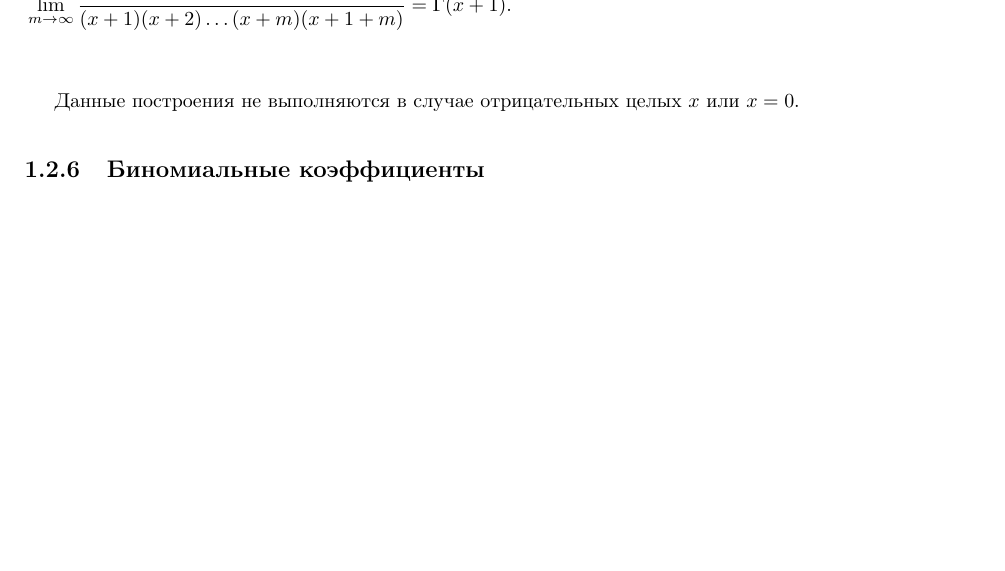
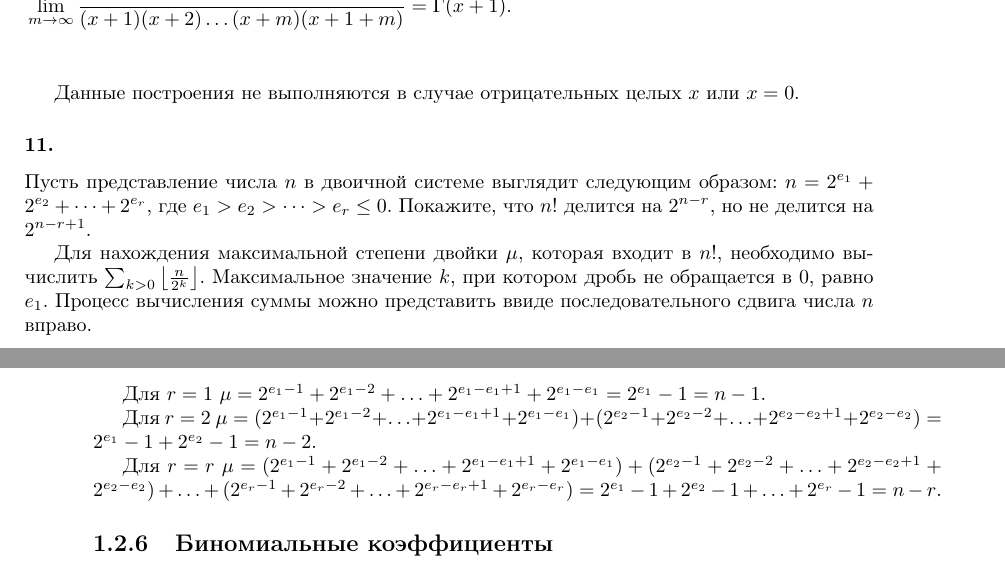
Before and after one commit to dmitriy-chizhov90/knuth-examples, a LaTeX book (exercises.tex): part of page 97 of 103 before the commit and two parts of pages 97 and 98 of 103 after it, the two joined at a grey line, cut so that both start at the same text, the shorter picture padded with empty space. Compiled offline with pdfLaTeX.

Commit message:
ex 1.2.5 #11

```diff
--- a/exercises.tex
+++ b/exercises.tex
@@ -4174,6 +4174,17 @@ $52!$
 
 Данные построения не выполняются в случае отрицательных целых $x$ или $x=0$.
 
+\subsubsection{11.}
+Пусть представление числа $n$ в двоичной системе выглядит следующим образом: $n=2^{e_1}+2^{e_2}+\cdots+2^{e_r}$, где $e_1>e_2>\cdots>e_r\leq 0$. Покажите, что $n!$ делится на $2^{n-r}$, но не делится на $2^{n-r+1}$.
+
+Для нахождения максимальной степени двойки $\mu$, которая входит в $n!$, необходимо вычислить $\sum_{k>0}{\left\lfloor\frac{n}{2^k}\right\rfloor}$. Максимальное значение $k$, при котором дробь не обращается в $0$, равно $e_1$. Процесс вычисления суммы можно представить ввиде последовательного сдвига числа $n$ вправо.
+
+Для $r=1$ $\mu=2^{e_1-1}+2^{e_1-2}+\ldots+2^{e_1-e_1+1}+2^{e_1-e_1}=2^{e_1}-1=n-1$.
+
+Для $r=2$ $\mu=(2^{e_1-1}+2^{e_1-2}+\ldots+2^{e_1-e_1+1}+2^{e_1-e_1})+(2^{e_2-1}+2^{e_2-2}+\ldots+2^{e_2-e_2+1}+2^{e_2-e_2})=2^{e_1}-1+2^{e_2}-1=n-2$.
+
+Для $r=r$ $\mu=(2^{e_1-1}+2^{e_1-2}+\ldots+2^{e_1-e_1+1}+2^{e_1-e_1})+(2^{e_2-1}+2^{e_2-2}+\ldots+2^{e_2-e_2+1}+2^{e_2-e_2})+\ldots+(2^{e_r-1}+2^{e_r-2}+\ldots+2^{e_r-e_r+1}+2^{e_r-e_r})=2^{e_1}-1+2^{e_2}-1+\ldots+2^{e_r}-1=n-r$.
+
 \subsection{Биномиальные коэффициенты}
 
 \subsubsection{10.}
```
